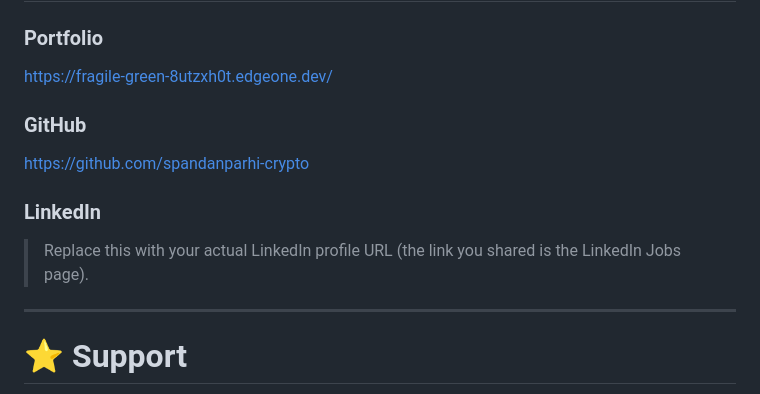
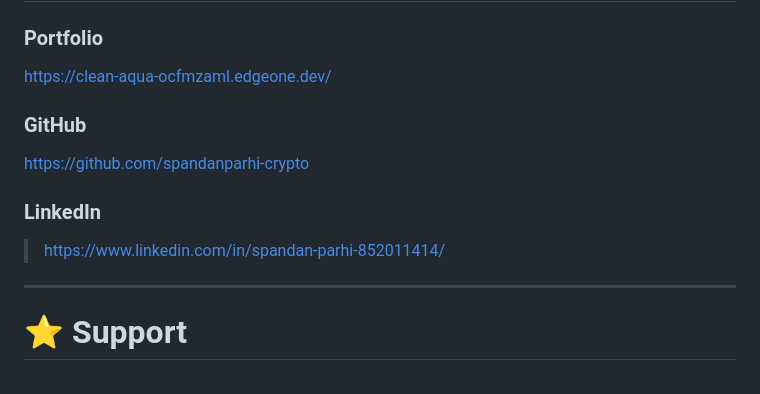
Before and after one commit to spandanparhi-crypto/MY_PORTFOLIO_DESIGN, a Markdown page: README.md, the part around the change. GitHub-like rendering.

Commit message:
Update links in README.md
Updated portfolio and LinkedIn profile links in README.

```diff
--- a/README.md
+++ b/README.md
@@ -179,7 +179,7 @@ Balasore, Odisha, India
 
 ### Portfolio
 
-https://fragile-green-8utzxh0t.edgeone.dev/
+https://clean-aqua-ocfmzaml.edgeone.dev/
 
 ### GitHub
 
@@ -187,7 +187,7 @@ https://github.com/spandanparhi-crypto
 
 ### LinkedIn
 
-> Replace this with your actual LinkedIn profile URL (the link you shared is the LinkedIn Jobs page).
+>https://www.linkedin.com/in/spandan-parhi-852011414/
 
 ---
 
```
